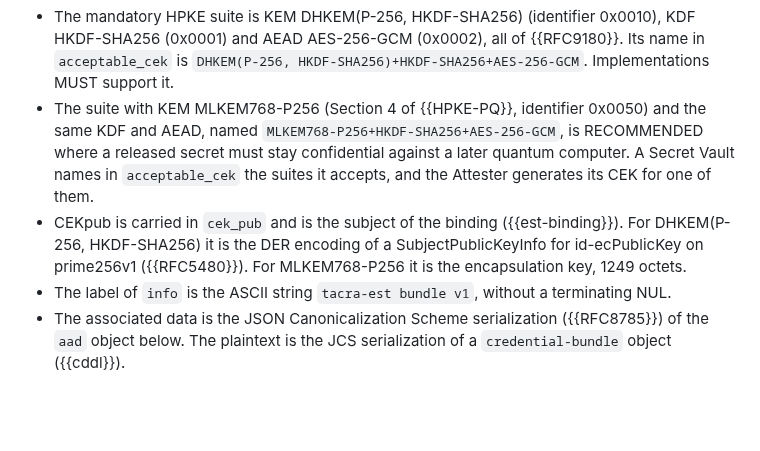
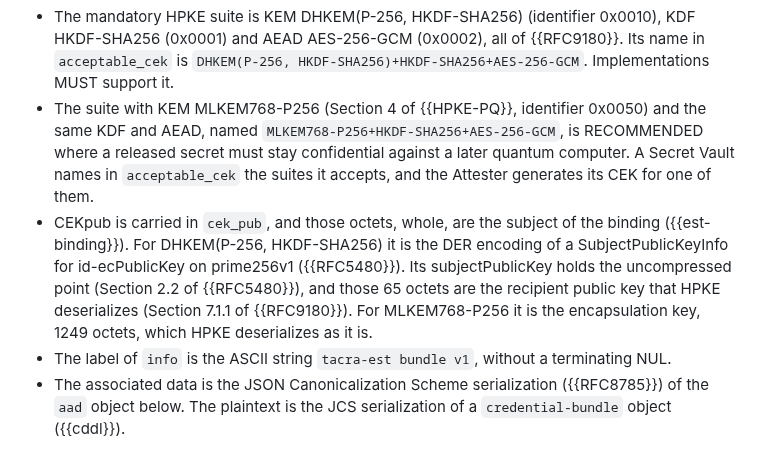
Before and after one commit to TheBankster/lamps-tacra-est, a Markdown page: draft-novak-lamps-tacra-est.md, the part around the change. Rendered like a GitHub page; blank space fills up the shorter version.

Commit message:
CEKpub for DHKEM(P-256): the uncompressed point inside the SubjectPublicKeyInfo is the HPKE recipient key
Signed-off-by: Serhii Nikolaichuk <nikolaichuk.s.f@gmail.com>

```diff
--- a/draft-novak-lamps-tacra-est.md
+++ b/draft-novak-lamps-tacra-est.md
@@ -504,7 +504,7 @@ This profile sets the parameters of that construction as follows.
 
 * The mandatory HPKE suite is KEM DHKEM(P-256, HKDF-SHA256) (identifier 0x0010), KDF HKDF-SHA256 (0x0001) and AEAD AES-256-GCM (0x0002), all of {{RFC9180}}. Its name in `acceptable_cek` is `DHKEM(P-256, HKDF-SHA256)+HKDF-SHA256+AES-256-GCM`. Implementations MUST support it.
 * The suite with KEM MLKEM768-P256 (Section 4 of {{HPKE-PQ}}, identifier 0x0050) and the same KDF and AEAD, named `MLKEM768-P256+HKDF-SHA256+AES-256-GCM`, is RECOMMENDED where a released secret must stay confidential against a later quantum computer. A Secret Vault names in `acceptable_cek` the suites it accepts, and the Attester generates its CEK for one of them.
-* CEKpub is carried in `cek_pub` and is the subject of the binding ({{est-binding}}). For DHKEM(P-256, HKDF-SHA256) it is the DER encoding of a SubjectPublicKeyInfo for id-ecPublicKey on prime256v1 ({{RFC5480}}). For MLKEM768-P256 it is the encapsulation key, 1249 octets.
+* CEKpub is carried in `cek_pub`, and those octets, whole, are the subject of the binding ({{est-binding}}). For DHKEM(P-256, HKDF-SHA256) it is the DER encoding of a SubjectPublicKeyInfo for id-ecPublicKey on prime256v1 ({{RFC5480}}). Its subjectPublicKey holds the uncompressed point (Section 2.2 of {{RFC5480}}), and those 65 octets are the recipient public key that HPKE deserializes (Section 7.1.1 of {{RFC9180}}). For MLKEM768-P256 it is the encapsulation key, 1249 octets, which HPKE deserializes as it is.
 * The label of `info` is the ASCII string `tacra-est bundle v1`, without a terminating NUL.
 * The associated data is the JSON Canonicalization Scheme serialization ({{RFC8785}}) of the `aad` object below. The plaintext is the JCS serialization of a `credential-bundle` object ({{cddl}}).
 
```
